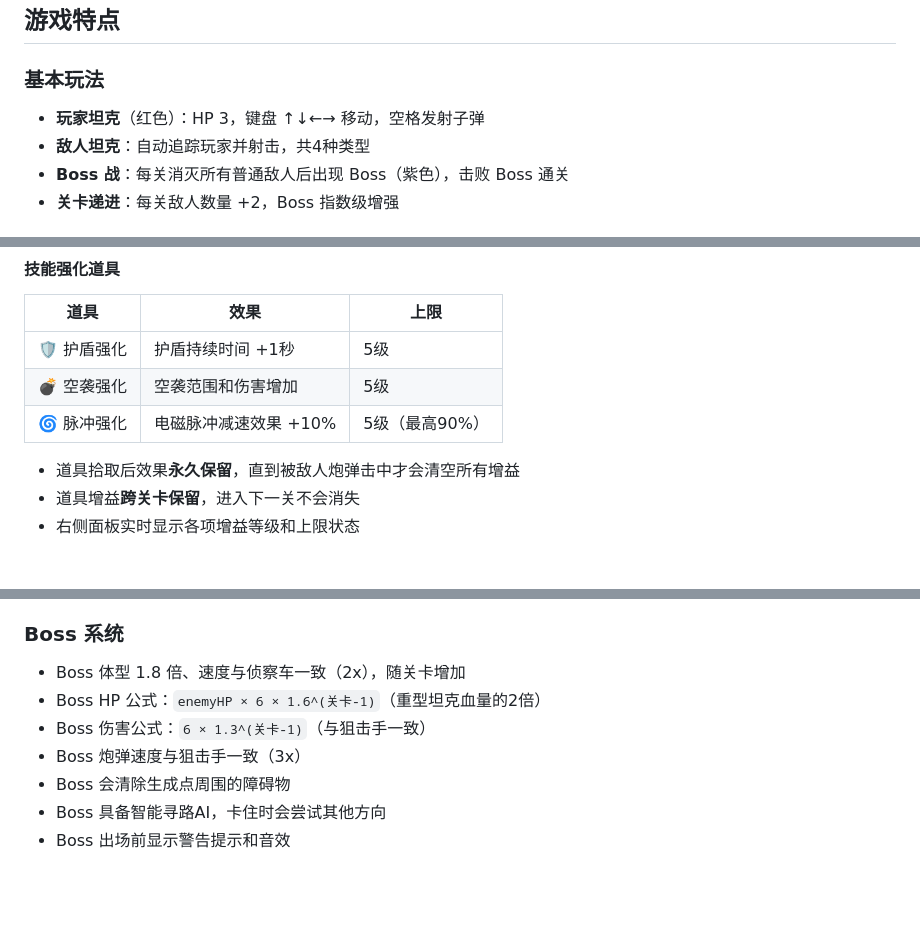
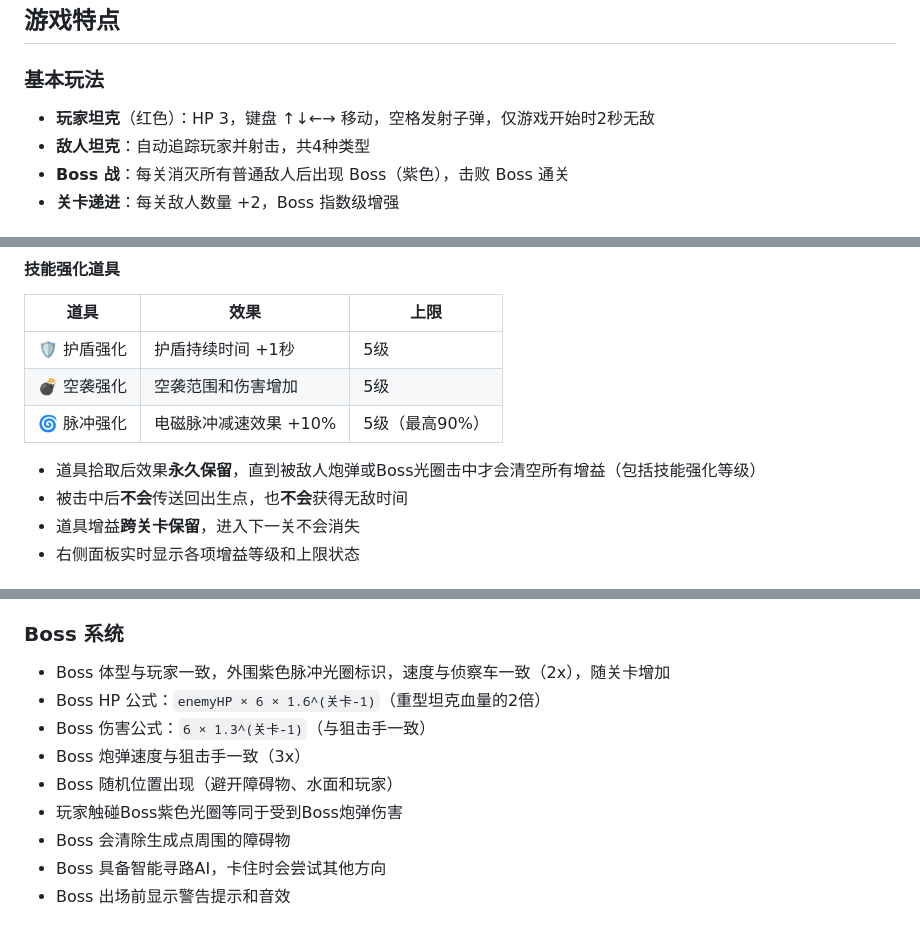
Before and after one commit to JustLife-Chung/tank-battle, a Markdown page: 坦克大战/README.md, 3 parts joined by grey strips. Drawn GitHub-style; blank space fills up the shorter version.

```diff
--- a/坦克大战/README.md
+++ b/坦克大战/README.md
@@ -5,7 +5,7 @@
 ## 游戏特点
 
 ### 基本玩法
-- **玩家坦克**（红色）：HP 3，键盘 ↑↓←→ 移动，空格发射子弹
+- **玩家坦克**（红色）：HP 3，键盘 ↑↓←→ 移动，空格发射子弹，仅游戏开始时2秒无敌
 - **敌人坦克**：自动追踪玩家并射击，共4种类型
 - **Boss 战**：每关消灭所有普通敌人后出现 Boss（紫色），击败 Boss 通关
 - **关卡递进**：每关敌人数量 +2，Boss 指数级增强
@@ -43,7 +43,8 @@
 | 💣 空袭强化 | 空袭范围和伤害增加 | 5级 |
 | 🌀 脉冲强化 | 电磁脉冲减速效果 +10% | 5级（最高90%） |
 
-- 道具拾取后效果**永久保留**，直到被敌人炮弹击中才会清空所有增益
+- 道具拾取后效果**永久保留**，直到被敌人炮弹或Boss光圈击中才会清空所有增益（包括技能强化等级）
+- 被击中后**不会**传送回出生点，也**不会**获得无敌时间
 - 道具增益**跨关卡保留**，进入下一关不会消失
 - 右侧面板实时显示各项增益等级和上限状态
 
@@ -63,10 +64,12 @@
 - 地形格子不会生成在玩家出生点、Boss出生点和障碍物上
 
 ### Boss 系统
-- Boss 体型 1.8 倍、速度与侦察车一致（2x），随关卡增加
+- Boss 体型与玩家一致，外围紫色脉冲光圈标识，速度与侦察车一致（2x），随关卡增加
 - Boss HP 公式：`enemyHP × 6 × 1.6^(关卡-1)`（重型坦克血量的2倍）
 - Boss 伤害公式：`6 × 1.3^(关卡-1)`（与狙击手一致）
 - Boss 炮弹速度与狙击手一致（3x）
+- Boss 随机位置出现（避开障碍物、水面和玩家）
+- 玩家触碰Boss紫色光圈等同于受到Boss炮弹伤害
 - Boss 会清除生成点周围的障碍物
 - Boss 具备智能寻路AI，卡住时会尝试其他方向
 - Boss 出场前显示警告提示和音效
```
Also changed, not shown: SPEC.md (+9 -6 lines).
